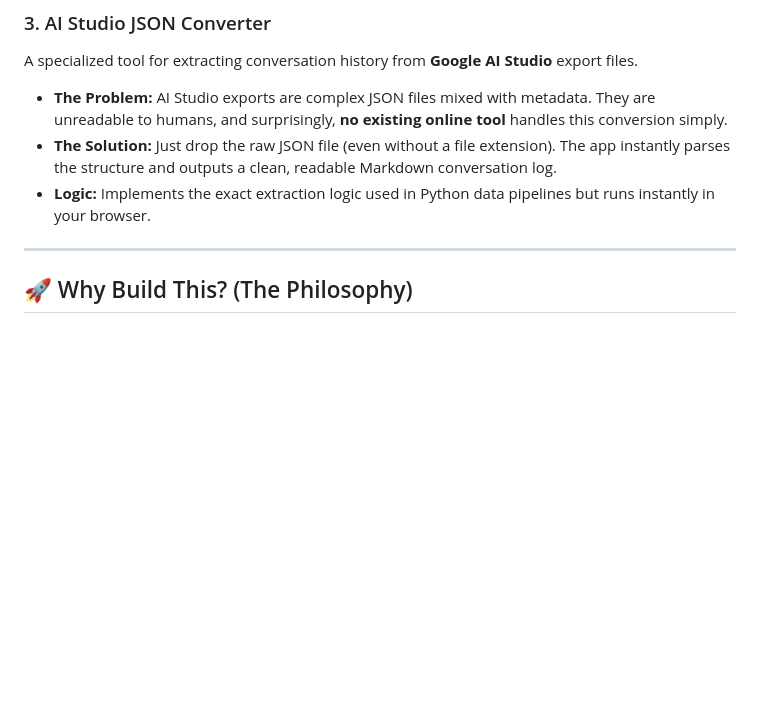
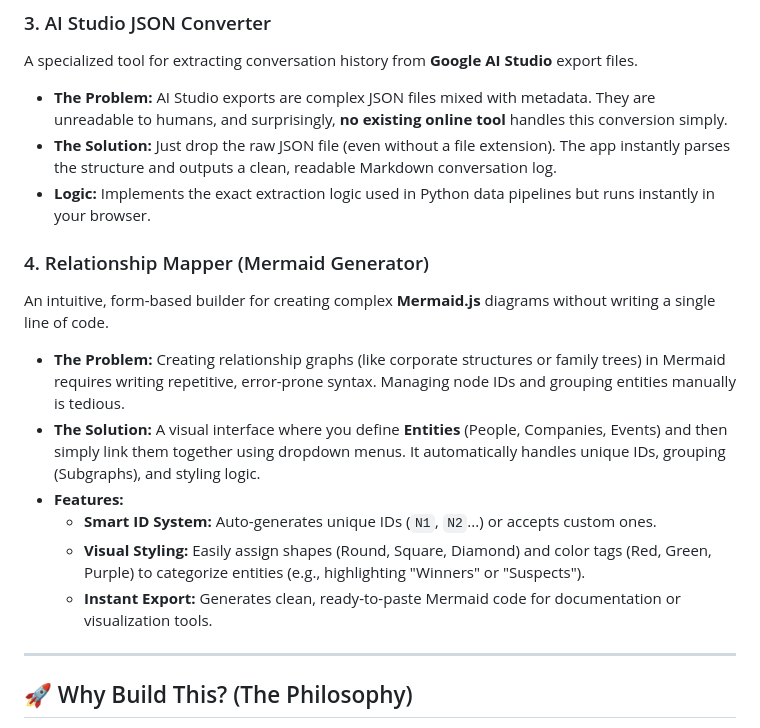
Before and after one commit to sparktsang/my-utils, a Markdown page: README.md, the part around the change. Rendered like a GitHub page; blank space fills up the shorter version.

```diff
--- a/README.md
+++ b/README.md
@@ -25,6 +25,15 @@ A specialized tool for extracting conversation history from **Google AI Studio**
 - **The Problem:** AI Studio exports are complex JSON files mixed with metadata. They are unreadable to humans, and surprisingly, **no existing online tool** handles this conversion simply.
 - **The Solution:** Just drop the raw JSON file (even without a file extension). The app instantly parses the structure and outputs a clean, readable Markdown conversation log.
 - **Logic:** Implements the exact extraction logic used in Python data pipelines but runs instantly in your browser.
+
+### 4. Relationship Mapper (Mermaid Generator)
+An intuitive, form-based builder for creating complex **Mermaid.js** diagrams without writing a single line of code.
+- **The Problem:** Creating relationship graphs (like corporate structures or family trees) in Mermaid requires writing repetitive, error-prone syntax. Managing node IDs and grouping entities manually is tedious.
+- **The Solution:** A visual interface where you define **Entities** (People, Companies, Events) and then simply link them together using dropdown menus. It automatically handles unique IDs, grouping (Subgraphs), and styling logic.
+- **Features:**
+  - **Smart ID System:** Auto-generates unique IDs (`N1`, `N2`...) or accepts custom ones.
+  - **Visual Styling:** Easily assign shapes (Round, Square, Diamond) and color tags (Red, Green, Purple) to categorize entities (e.g., highlighting "Winners" or "Suspects").
+  - **Instant Export:** Generates clean, ready-to-paste Mermaid code for documentation or visualization tools.
 
 ---
 
```
